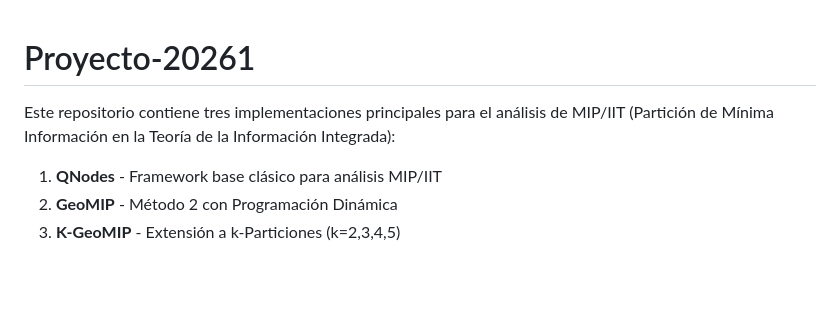
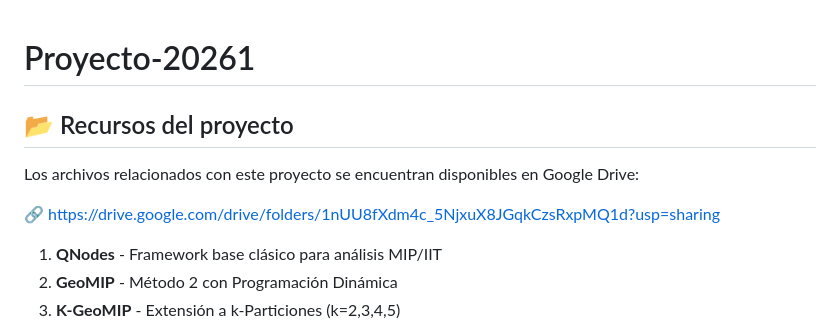
Before and after one commit to DYLBER-CABRERA/ADA-Partition, a Markdown page: README.md, the part around the change. Drawn GitHub-style; blank space fills up the shorter version.

Commit message:
feat: agrega enlace al Drive con manuales, pruebas y video

```diff
--- a/README.md
+++ b/README.md
@@ -1,6 +1,10 @@
 # Proyecto-20261
+## 📂 Recursos del proyecto
 
-Este repositorio contiene tres implementaciones principales para el análisis de MIP/IIT (Partición de Mínima Información en la Teoría de la Información Integrada):
+Los archivos relacionados con este proyecto se encuentran disponibles en Google Drive:
+
+🔗 https://drive.google.com/drive/folders/1nUU8fXdm4c_5NjxuX8JGqkCzsRxpMQ1d?usp=sharing
+
 
 1. **QNodes** - Framework base clásico para análisis MIP/IIT
 2. **GeoMIP** - Método 2 con Programación Dinámica
```
